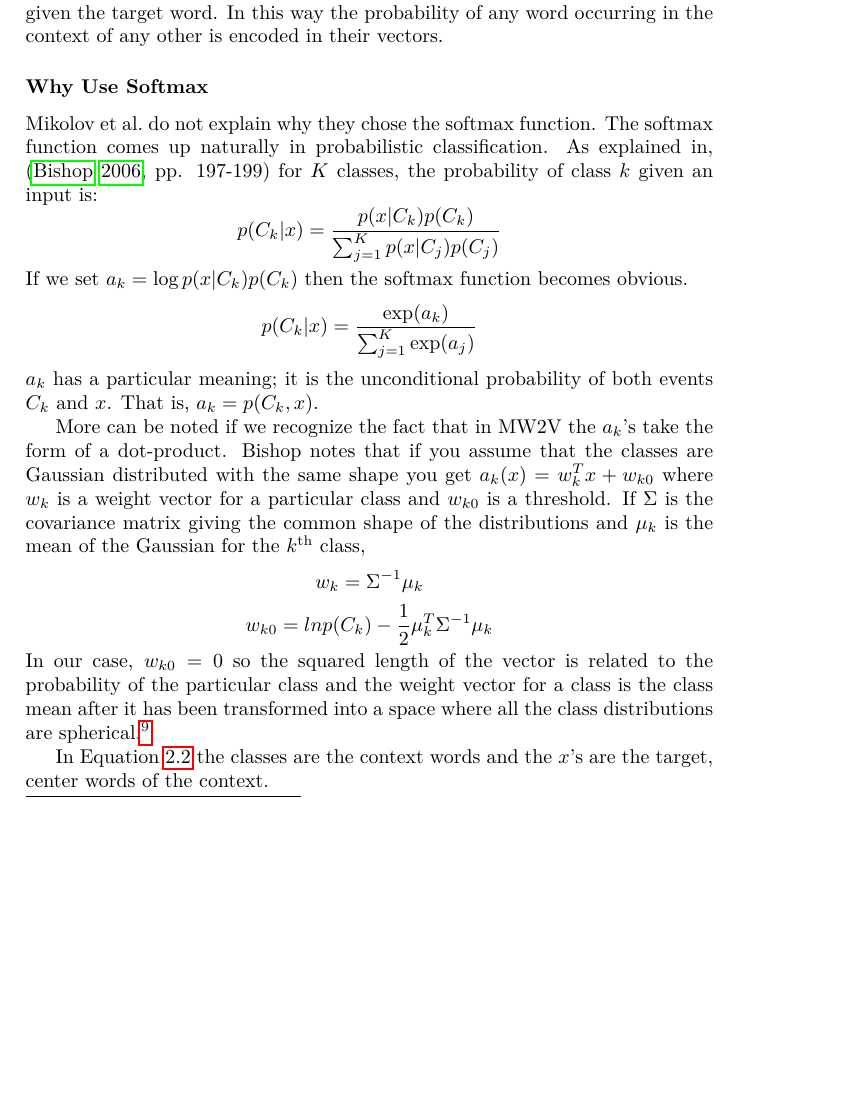
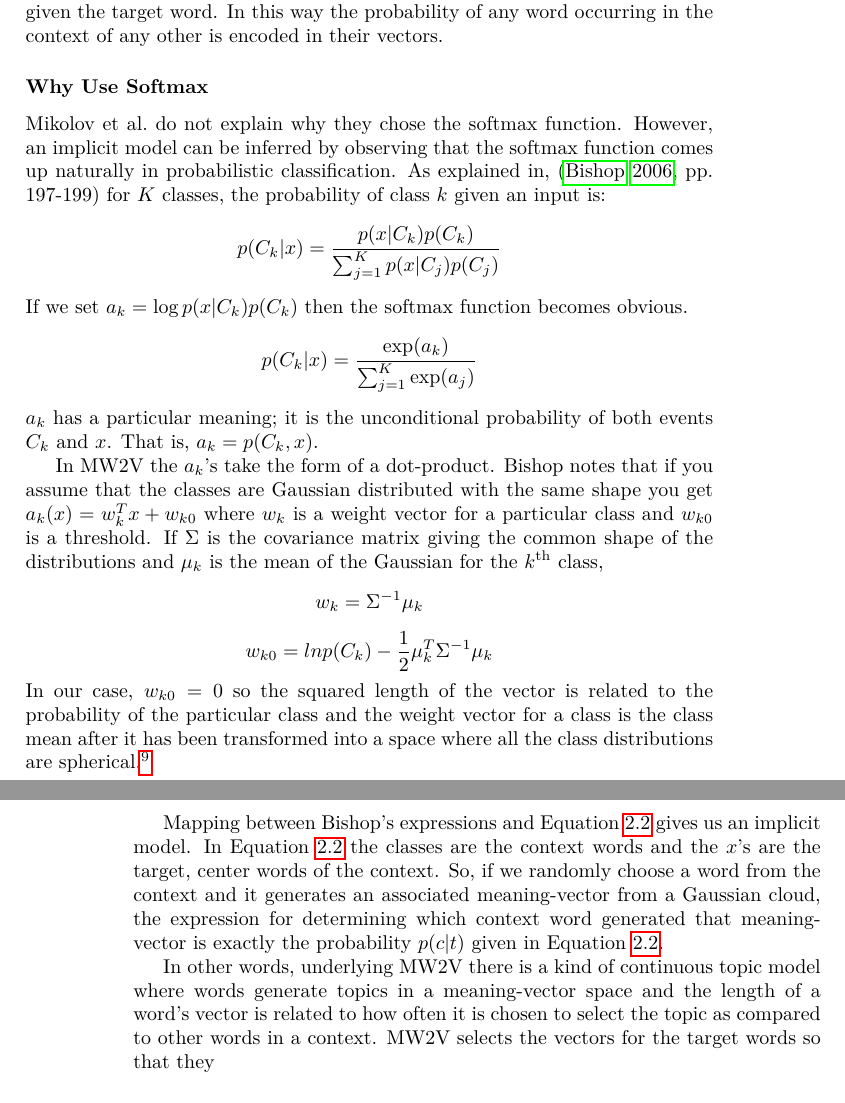
Before and after one commit to RadixSeven/SummitPaper2013, a LaTeX thesis (MSThesis/eric_thesis.tex, which reads MSThesis/intro+background.tex): part of page 15 of 400 before the commit and two parts of pages 15 and 16 of 400 after it, the two joined at a grey line, cut so that both start at the same text, the shorter picture padded with empty space. Compiled offline with pdfLaTeX.

Commit message:
Finished my digression on using softmax implying an implicit continuous topic model.

```diff
--- a/MSThesis/intro+background.tex
+++ b/MSThesis/intro+background.tex
@@ -392,7 +392,8 @@ in their vectors.
 
 \subsubsection{Why Use Softmax}
 
-Mikolov et al.\ do not explain why they chose the softmax function. The softmax
+Mikolov et al.\ do not explain why they chose the softmax function. However,
+an implicit model can be inferred by observing that the softmax
 function comes up naturally in probabilistic classification. As explained in,
 (\citealt{Bishop2006a}, pp. 197-199) for $K$ classes, the probability of
 class $k$ given an input is:
@@ -410,7 +411,7 @@ obvious.
 $a_k$ has a particular meaning; it is the unconditional probability of both
 events $C_k$ and $x$. That is, $a_k=p(C_k, x)$.
 
-More can be noted if we recognize the fact that in \modelname{} the $a_k$'s take
+In \modelname{} the $a_k$'s take
 the form of a dot-product. Bishop notes that if you assume that the classes are
 Gaussian distributed with the same shape you get $a_k(x) = w_k^T x + w_{k0}$ where
 $w_k$ is a weight vector for a particular class and $w_{k0}$ is a threshold.
@@ -431,9 +432,19 @@ the class mean after it has been transformed into a space where all
 the class distributions are spherical.\footnote{Technically, where all of the
 class distributions are hyperspherical.}
 
-In Equation \ref{eq:softmaxwithdotprod} the classes are the context words and
-the $x$'s are the target, center words of the context.
+Mapping between Bishop's expressions and Equation \ref{eq:softmaxwithdotprod}
+gives us an implicit model. In Equation \ref{eq:softmaxwithdotprod} the classes
+are the context words and the $x$'s are the target, center words of the context.
+So, if we randomly choose a word from the context and it generates an
+associated meaning-vector from a Gaussian cloud, the expression for determining
+which context word generated that meaning-vector is exactly the probability
+$p(c|t)$ given in Equation \ref{eq:softmaxwithdotprod}.
 
+In other words, underlying \modelname{} there is a kind of continuous topic
+model where words generate topics in a meaning-vector space and the length of
+a word's vector is related to how often it is chosen to select the topic
+as compared to other words in a context. \modelname{} selects the vectors for
+the target words so that they
 
 
 
```
